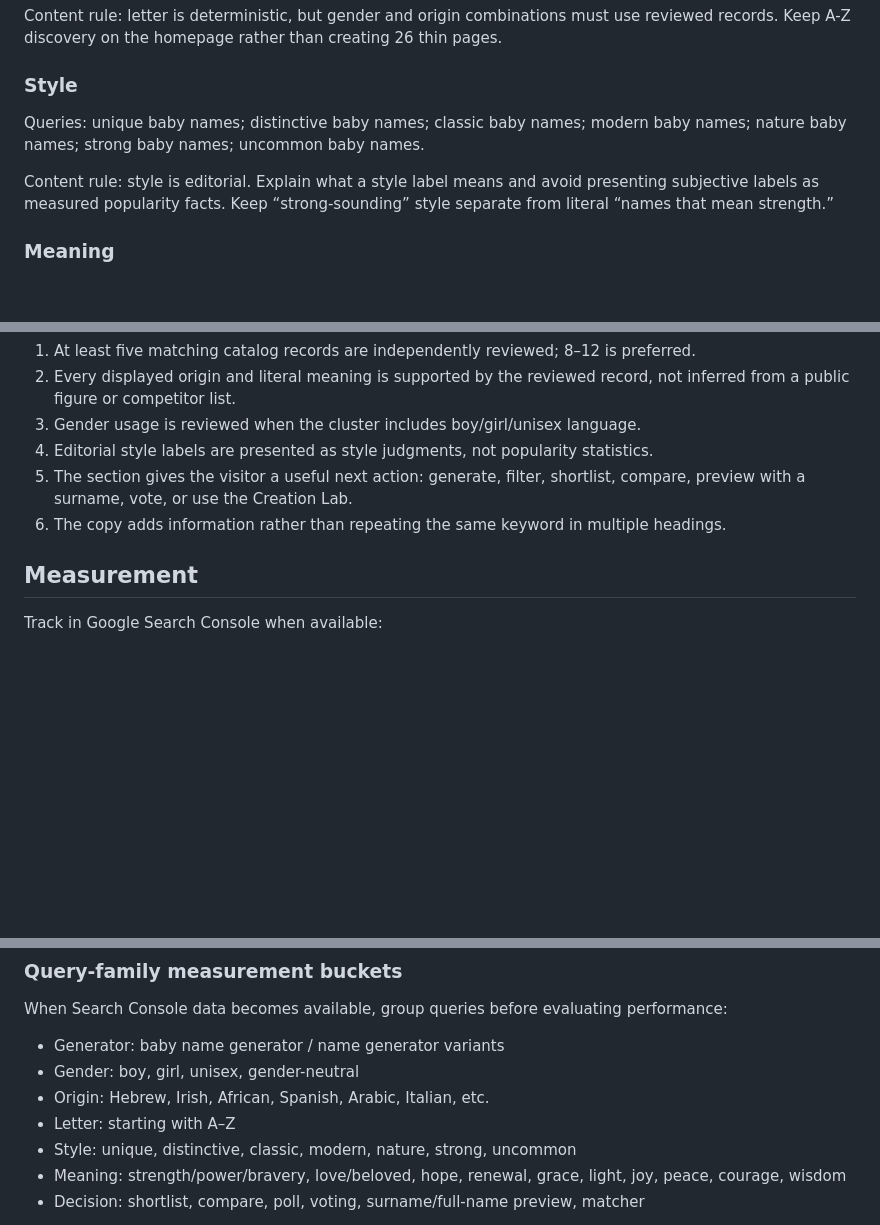
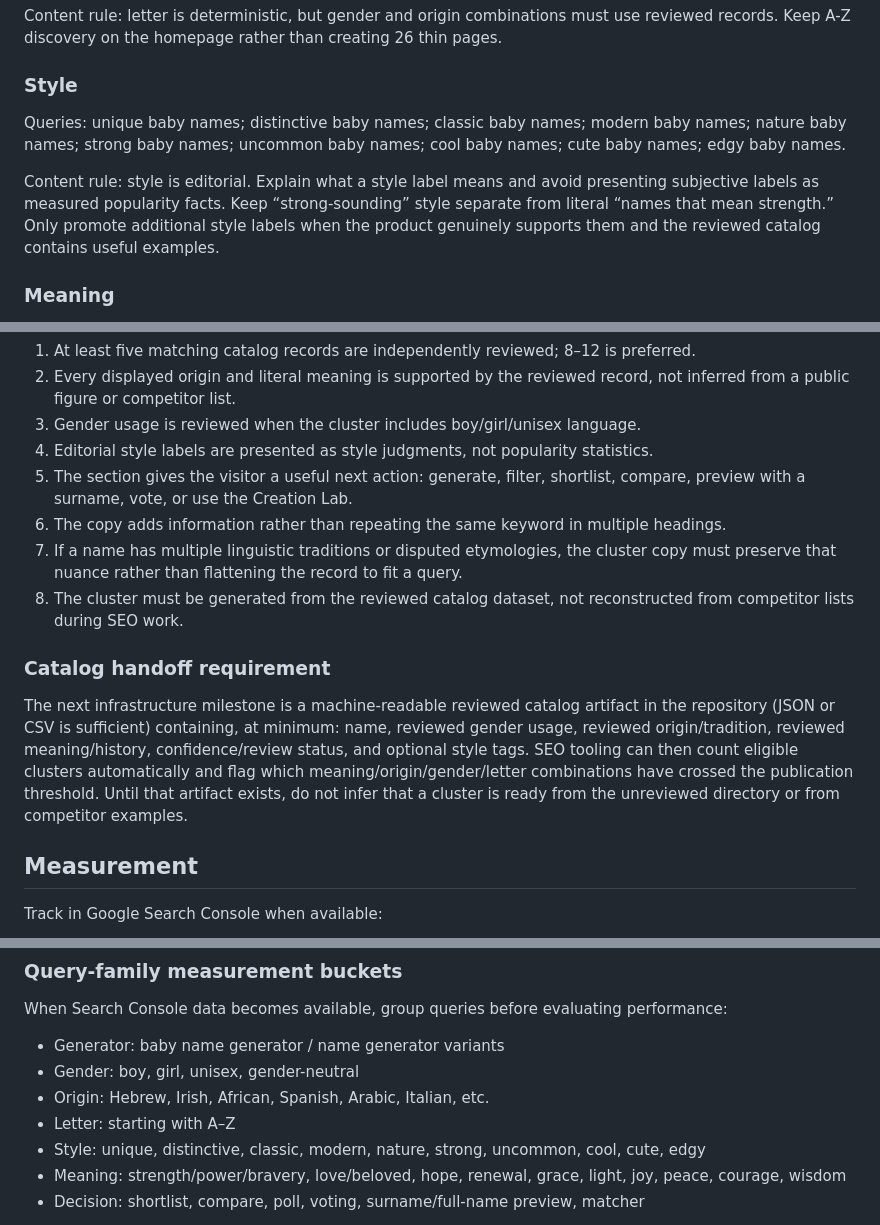
Before and after one commit to patricktwise-maker/Name-the-Baby, a Markdown page: docs/seo-keyword-map.md, 3 parts joined by grey strips. Drawn GitHub-style; blank space fills up the shorter version.

```diff
--- a/docs/seo-keyword-map.md
+++ b/docs/seo-keyword-map.md
@@ -30,9 +30,9 @@ Queries: baby names starting with A through Z; boy names starting with [letter];
 Content rule: letter is deterministic, but gender and origin combinations must use reviewed records. Keep A-Z discovery on the homepage rather than creating 26 thin pages.
 
 ### Style
-Queries: unique baby names; distinctive baby names; classic baby names; modern baby names; nature baby names; strong baby names; uncommon baby names.
+Queries: unique baby names; distinctive baby names; classic baby names; modern baby names; nature baby names; strong baby names; uncommon baby names; cool baby names; cute baby names; edgy baby names.
 
-Content rule: style is editorial. Explain what a style label means and avoid presenting subjective labels as measured popularity facts. Keep “strong-sounding” style separate from literal “names that mean strength.”
+Content rule: style is editorial. Explain what a style label means and avoid presenting subjective labels as measured popularity facts. Keep “strong-sounding” style separate from literal “names that mean strength.” Only promote additional style labels when the product genuinely supports them and the reviewed catalog contains useful examples.
 
 ### Meaning
 Priority concepts to expand only when enough reviewed catalog records exist: strength/power/bravery, love/beloved, hope, new beginning/renewal, grace, light, joy, peace, courage, wisdom, nature.
@@ -69,6 +72,12 @@ Before promoting a new origin/style/meaning combination on the homepage, confirm
 4. Editorial style labels are presented as style judgments, not popularity statistics.
 5. The section gives the visitor a useful next action: generate, filter, shortlist, compare, preview with a surname, vote, or use the Creation Lab.
 6. The copy adds information rather than repeating the same keyword in multiple headings.
+7. If a name has multiple linguistic traditions or disputed etymologies, the cluster copy must preserve that nuance rather than flattening the record to fit a query.
+8. The cluster must be generated from the reviewed catalog dataset, not reconstructed from competitor lists during SEO work.
+
+### Catalog handoff requirement
+
+The next infrastructure milestone is a machine-readable reviewed catalog artifact in the repository (JSON or CSV is sufficient) containing, at minimum: name, reviewed gender usage, reviewed origin/tradition, reviewed meaning/history, confidence/review status, and optional style tags. SEO tooling can then count eligible clusters automatically and flag which meaning/origin/gender/letter combinations have crossed the publication threshold. Until that artifact exists, do not infer that a cluster is ready from the unreviewed directory or from competitor examples.
 
 ## Measurement
 
@@ -92,7 +101,7 @@ When Search Console data becomes available, group queries before evaluating perf
 - Gender: boy, girl, unisex, gender-neutral
 - Origin: Hebrew, Irish, African, Spanish, Arabic, Italian, etc.
 - Letter: starting with A–Z
-- Style: unique, distinctive, classic, modern, nature, strong, uncommon
+- Style: unique, distinctive, classic, modern, nature, strong, uncommon, cool, cute, edgy
 - Meaning: strength/power/bravery, love/beloved, hope, renewal, grace, light, joy, peace, courage, wisdom
 - Decision: shortlist, compare, poll, voting, surname/full-name preview, matcher
 
```
Also changed, not shown: other parts of docs/seo-keyword-map.md (+10 -6 lines).
